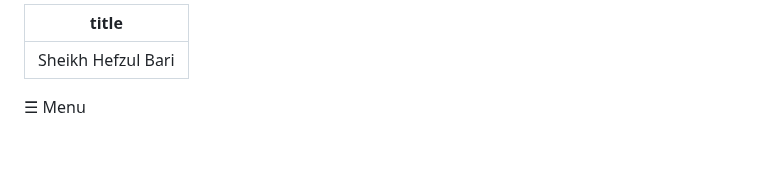
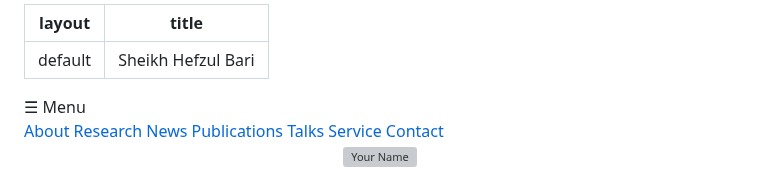
Before and after one commit to shbari/shbari.github.io, a Markdown page: index.md, the part around the change. Rendered like a GitHub page; blank space fills up the shorter version; grey boxes are pictures that could not be loaded.

Commit message:
Add layout to index.md for Sheikh Hefzul Bari

```diff
--- a/index.md
+++ b/index.md
@@ -1,4 +1,5 @@
 ---
+layout: default
 title: "Sheikh Hefzul Bari"
 ---
 
```
